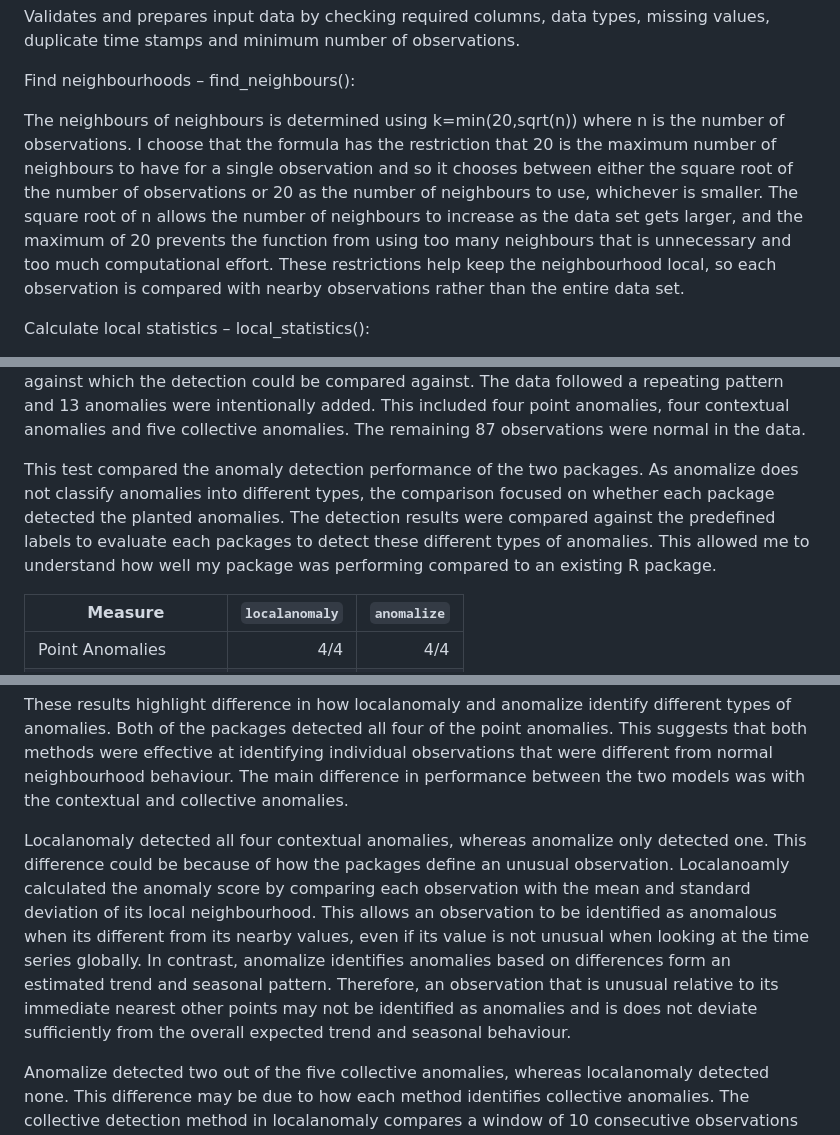
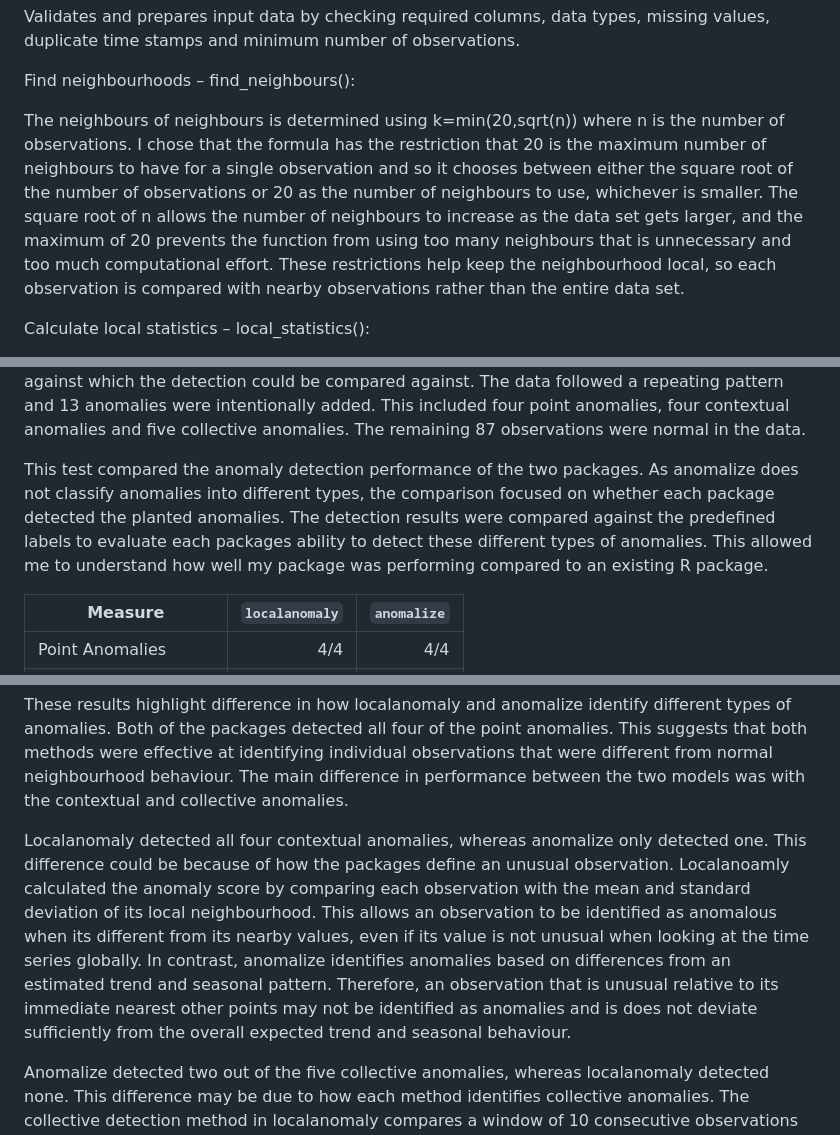
Before and after one commit to claudiamrk/localanomaly, a Markdown page: finalreport.md, 3 parts joined by grey strips. Rendered like a GitHub page.

Commit message:
Update report

```diff
--- a/finalreport.md
+++ b/finalreport.md
@@ -44,7 +44,7 @@ Validates and prepares input data by checking required columns, data types, miss
 
 Find neighbourhoods – find_neighbours():
 
-The neighbours of neighbours is determined using k=min(20,sqrt(n)) where n is the number of observations. I choose that the formula has the restriction that 20 is the maximum number of neighbours to have for a single observation and so it chooses between either the square root of the number of observations or 20 as the number of neighbours to use, whichever is smaller. The square root of n allows the number of neighbours to increase as the data set gets larger, and the maximum of 20 prevents the function from using too many neighbours that is unnecessary and too much computational effort. These restrictions help keep the neighbourhood local, so each observation is compared with nearby observations rather than the entire data set.
+The neighbours of neighbours is determined using k=min(20,sqrt(n)) where n is the number of observations. I chose that the formula has the restriction that 20 is the maximum number of neighbours to have for a single observation and so it chooses between either the square root of the number of observations or 20 as the number of neighbours to use, whichever is smaller. The square root of n allows the number of neighbours to increase as the data set gets larger, and the maximum of 20 prevents the function from using too many neighbours that is unnecessary and too much computational effort. These restrictions help keep the neighbourhood local, so each observation is compared with nearby observations rather than the entire data set.
 
 Calculate local statistics – local_statistics():
 
@@ -106,7 +106,7 @@ Using devtools::check() as an overall check of the package, this produced 0 erro
 
 To evaluate the performance of localanomaly, its results were compared with those from an existing R package anomalize. Both packages were tested using the same time series data set made containing 100 observations and had generated labels for the three anomaly types; point, contextual and collective. These labels were assigned at the start to provide a known reference against which the detection could be compared against. The data followed a repeating pattern and 13 anomalies were intentionally added. This included four point anomalies, four contextual anomalies and five collective anomalies. The remaining 87 observations were normal in the data.
 
-This test compared the anomaly detection performance of the two packages. As anomalize does not classify anomalies into different types, the comparison focused on whether each package detected the planted anomalies. The detection results were compared against the predefined labels to evaluate each packages to detect these different types of anomalies. This allowed me to understand how well my package was performing compared to an existing R package.
+This test compared the anomaly detection performance of the two packages. As anomalize does not classify anomalies into different types, the comparison focused on whether each package detected the planted anomalies. The detection results were compared against the predefined labels to evaluate each packages ability to detect these different types of anomalies. This allowed me to understand how well my package was performing compared to an existing R package.
 
 | Measure | `localanomaly` | `anomalize` |
 |---|---:|---:|
@@ -124,7 +124,7 @@ This test compared the anomaly detection performance of the two packages. As ano
 
 These results highlight difference in how localanomaly and anomalize identify different types of anomalies. Both of the packages detected all four of the point anomalies. This suggests that both methods were effective at identifying individual observations that were different from normal neighbourhood behaviour. The main difference in performance between the two models was with the contextual and collective anomalies.
 
-Localanomaly detected all four contextual anomalies, whereas anomalize only detected one. This difference could be because of how the packages define an unusual observation. Localanoamly calculated the anomaly score by comparing each observation with the mean and standard deviation of its local neighbourhood. This allows an observation to be identified as anomalous when its different from its nearby values, even if its value is not unusual when looking at the time series globally. In contrast, anomalize identifies anomalies based on differences form an estimated trend and seasonal pattern. Therefore, an observation that is unusual relative to its immediate nearest other points may not be identified as anomalies and is does not deviate sufficiently from the overall expected trend and seasonal behaviour.
+Localanomaly detected all four contextual anomalies, whereas anomalize only detected one. This difference could be because of how the packages define an unusual observation. Localanoamly calculated the anomaly score by comparing each observation with the mean and standard deviation of its local neighbourhood. This allows an observation to be identified as anomalous when its different from its nearby values, even if its value is not unusual when looking at the time series globally. In contrast, anomalize identifies anomalies based on differences from an estimated trend and seasonal pattern. Therefore, an observation that is unusual relative to its immediate nearest other points may not be identified as anomalies and is does not deviate sufficiently from the overall expected trend and seasonal behaviour.
 
 Anomalize detected two out of the five collective anomalies, whereas localanomaly detected none. This difference may be due to how each method identifies collective anomalies. The collective detection method in localanomaly compares a window of 10 consecutive observations with a baseline calculated from the 20 surrounding observations on either side of the window. This baseline is the median of the 40 observations in the surrounding neighbourhood. However, unusual observations next to the window may influence the baseline if they are included in the surrounding observations used for comparison. This could make the difference between the window and the baseline less significant, causing some collective anomalies to be missed. In contrast, anomalize identifies anomalies based on deviations from the estimated trend and seasonal patterns, allowing it to detect collective anomalies when consecutive observations deviate from the expected behaviour of the overall time series.
 
```
Also changed, not shown: other parts of finalreport.md (+2 -2 lines).
